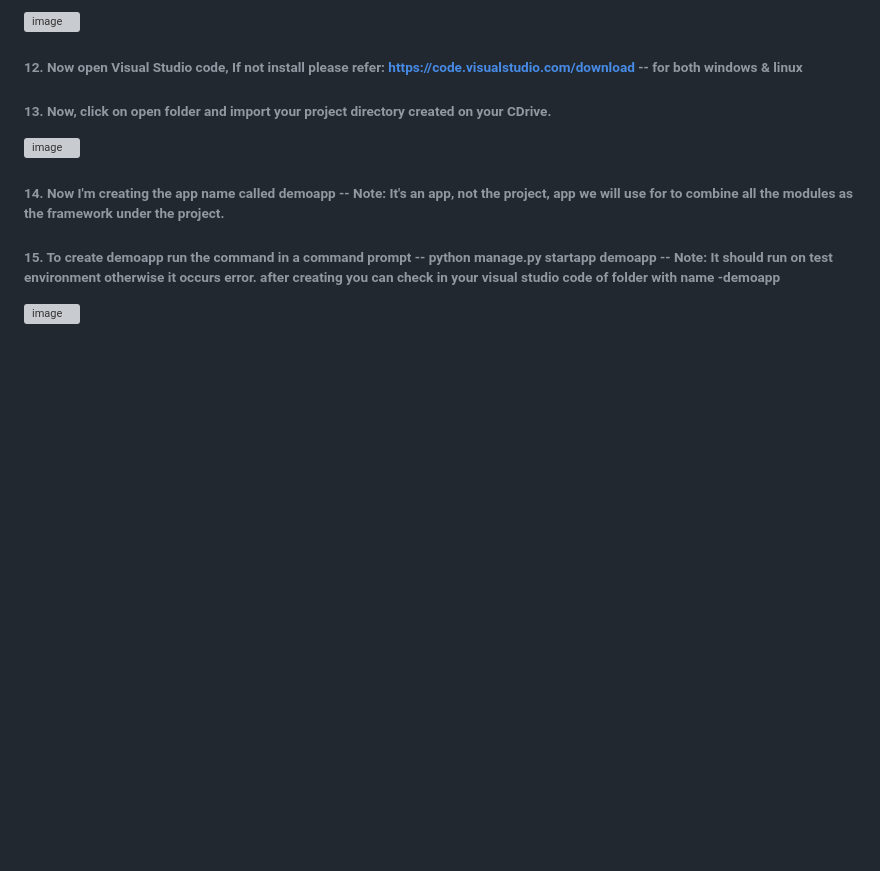
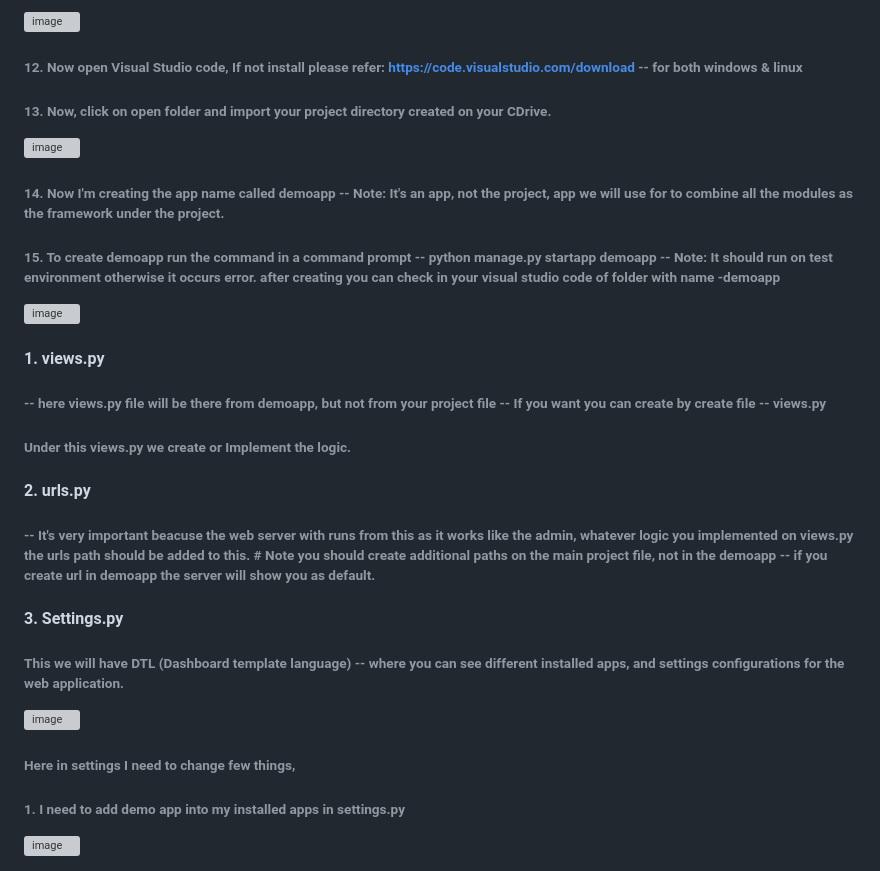
Before and after one commit to Vigneswarsiddu/python-django, a Markdown page: README.md, the part around one of its changes. Drawn GitHub-style; blank space fills up the shorter version; grey boxes are pictures that could not be loaded.

```diff
--- a/README.md
+++ b/README.md
@@ -36,3 +36,19 @@
 ###### 14. Now I'm creating the app name called demoapp -- Note: It's an app, not the project, app we will use for to combine all the modules as the framework under the project.
 ###### 15. To create demoapp run the command in a command prompt -- python manage.py startapp demoapp -- Note: It should run on test environment otherwise it occurs error. after creating you can check in your visual studio code of folder with name -demoapp
 <img width="189" alt="image" src="https://github.com/Vigneswarsiddu/python-django/assets/93468524/9fd5a31b-4538-44ce-a6be-7d1ae4f35d2d">
+
+#### 1. views.py
+###### -- here views.py file will be there from demoapp, but not from your project file -- If you want you can create by create file -- views.py
+###### Under this views.py we create or Implement the logic.
+
+#### 2. urls.py
+###### -- It's very important beacuse the web server with runs from this as it works like the admin, whatever logic you implemented on views.py the urls path should be added to this. # Note you should create additional paths on the main project file, not in the demoapp -- if you create url in demoapp the server will show you as default.
+
+#### 3. Settings.py
+###### This we will have DTL (Dashboard template language) -- where you can see different installed apps, and settings configurations for the web application.
+<img width="960" alt="image" src="https://github.com/Vigneswarsiddu/python-django/assets/93468524/566fbca4-0109-4c9d-87f8-1c95bdad68f0">
+
+###### Here in settings I need to change few things,
+###### 1. I need to add demo app into my installed apps in settings.py
+<img width="678" alt="image" src="https://github.com/Vigneswarsiddu/python-django/assets/93468524/067fb8ea-4c0e-4d5c-a858-b93bcde8dbe8">
+
```
Also changed, not shown: other parts of README.md (+6 -0 lines).
